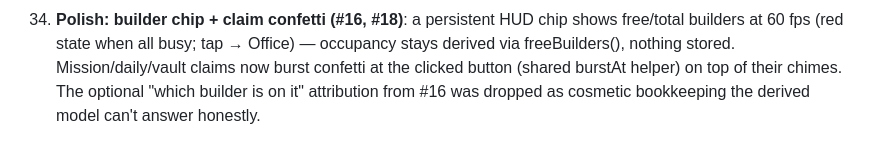
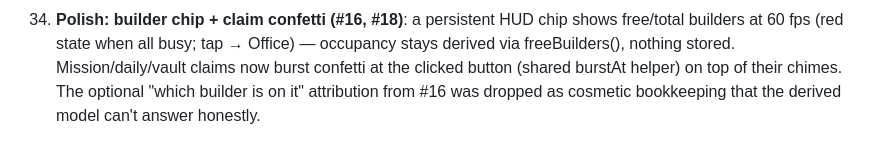
Before and after one commit to BenjaminDecaillet/idle_game, a Markdown page: docs/decisions.md, the part around the change. Rendered like a GitHub page.

Commit message:
docs(decisions): smooth a clause in the polish entry

```diff
--- a/docs/decisions.md
+++ b/docs/decisions.md
@@ -256,5 +256,5 @@ be revisited cheaply.
     nothing stored. Mission/daily/vault claims now burst confetti at
     the clicked button (shared burstAt helper) on top of their chimes.
     The optional "which builder is on it" attribution from #16 was
-    dropped as cosmetic bookkeeping the derived model can't answer
+    dropped as cosmetic bookkeeping that the derived model can't answer
     honestly.
```
